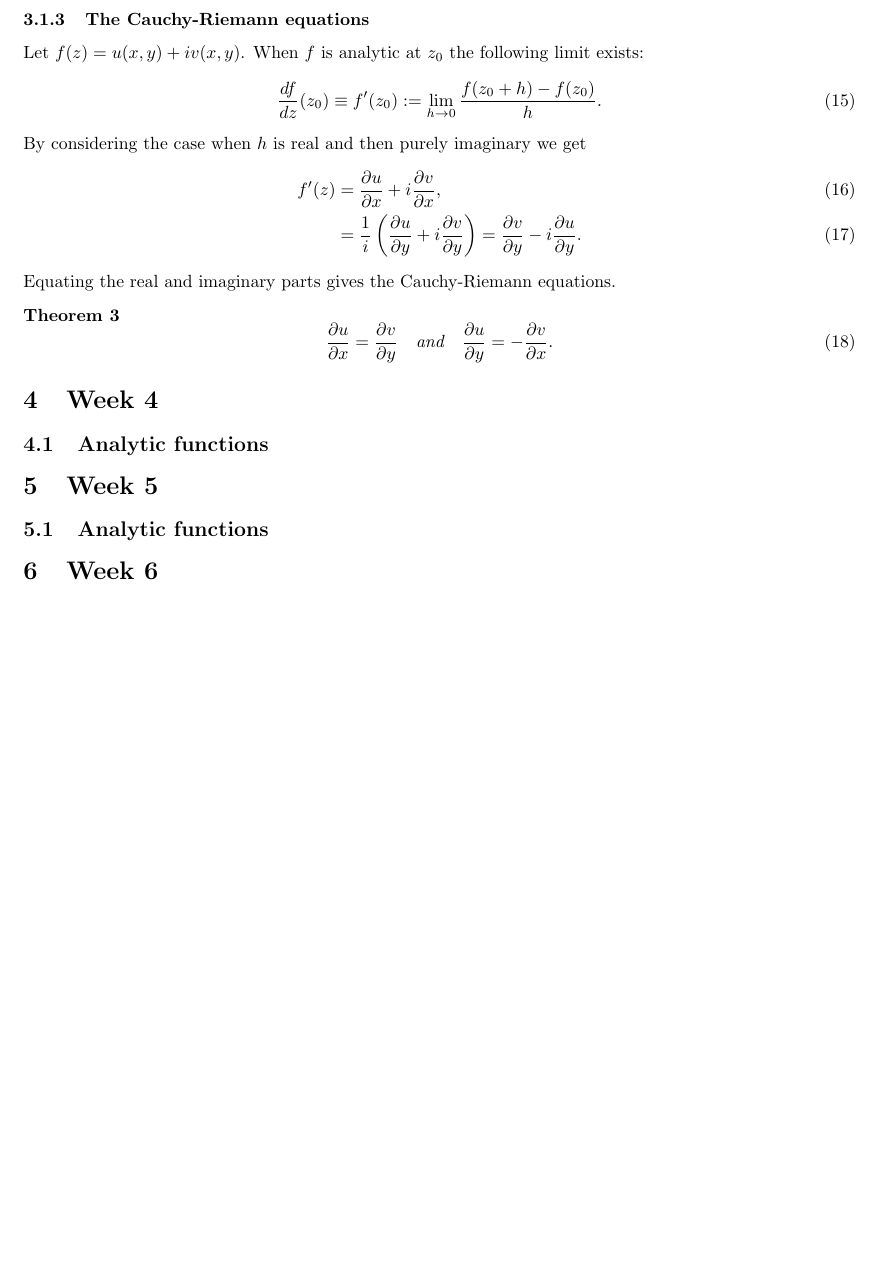
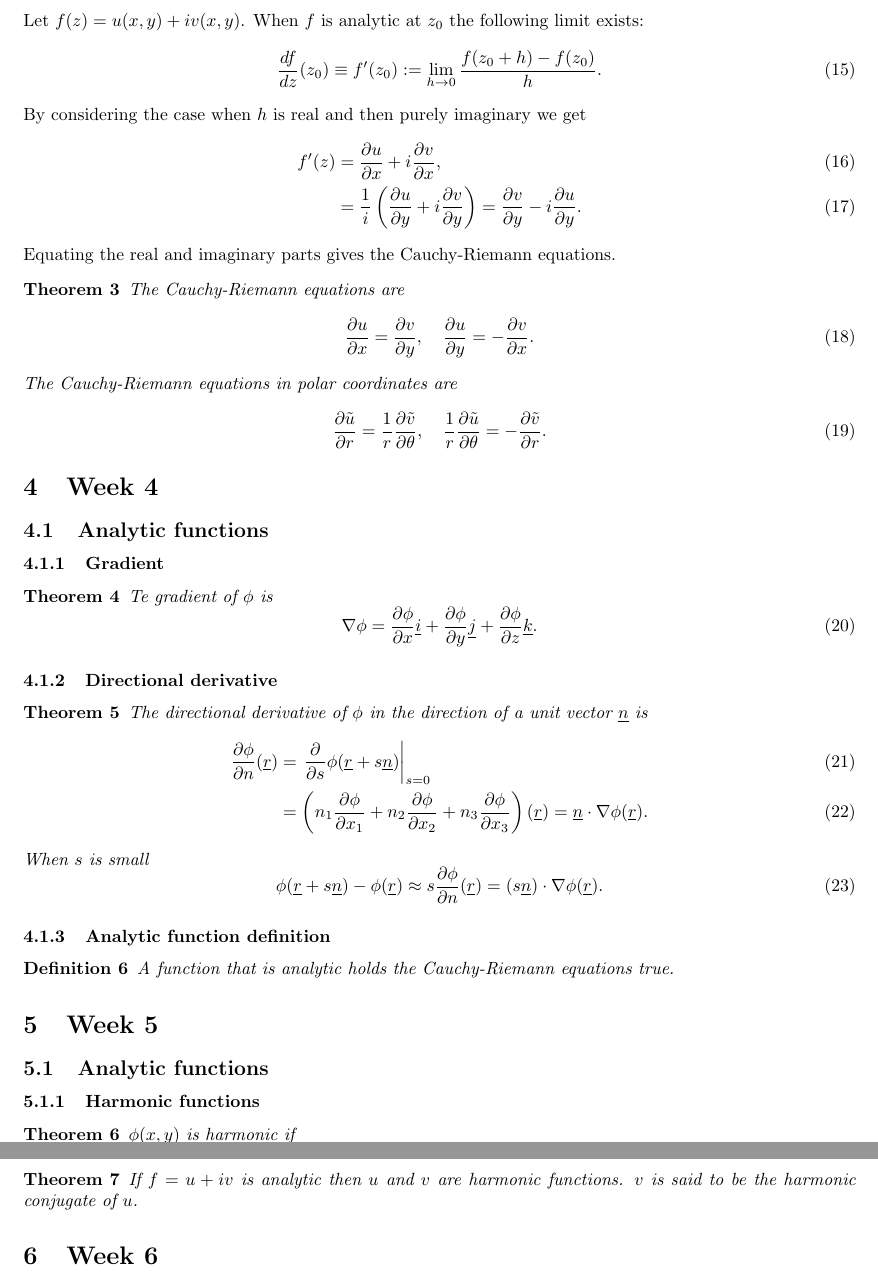
Before and after one commit to k21131620/BUL_mathematics, a LaTeX document (MA3614_2021/MA3614.tex): part of page 5 of 5 before the commit and two parts of pages 5 and 6 of 6 after it, the two joined at a grey line, cut at the place of the change, the shorter picture padded with empty space. Compiled offline with pdfLaTeX.

Commit message:
Update MA3614.tex
Up to and including week 5 done

```diff
--- a/MA3614_2021/MA3614.tex
+++ b/MA3614_2021/MA3614.tex
@@ -188,16 +188,55 @@ By considering the case when $h$ is real and then purely imaginary we get
 \end{align}
 Equating the real and imaginary parts gives the Cauchy-Riemann equations.
 \begin{theorem}
+The Cauchy-Riemann equations are
     \begin{equation}
-        \frac{\partial u}{\partial x} = \frac{\partial v}{\partial y}\quad\text{and}\quad\frac{\partial u}{\partial y}=-\frac{\partial v}{\partial x}.
+        \frac{\partial u}{\partial x} = \frac{\partial v}{\partial y},\quad\frac{\partial u}{\partial y}=-\frac{\partial v}{\partial x}.
+    \end{equation}
+    The Cauchy-Riemann equations in polar coordinates are
+    \begin{equation}
+        \frac{\partial \tilde{u}}{\partial r} = \frac{1}{r}\frac{\partial \tilde{v}}{\partial \theta},\quad \frac{1}{r}\frac{\partial \tilde{u}}{\partial \theta} = -\frac{\partial \tilde{v}}{\partial r}.
     \end{equation}
 \end{theorem}
 
 \section{Week 4}
 \subsection{Analytic functions}
+\subsubsection{Gradient}
+\begin{theorem}
+    Te gradient of $\phi$ is
+    \begin{equation}
+        \nabla\phi = \frac{\partial \phi}{\partial x}\underline{i} + \frac{\partial \phi}{\partial y}\underline{j} + \frac{\partial \phi}{\partial z}\underline{k}.
+    \end{equation}
+\end{theorem}
+\subsubsection{Directional derivative}
+\begin{theorem}
+    The directional derivative of $\phi$ in the direction of a unit vector $\underline{n}$ is
+    \begin{align}
+        \frac{\partial \phi}{\partial n}(\underline{r}) &= \left.\frac{\partial}{\partial s}\phi(\underline{r}+s\underline{n})\right\vert_{s=0} \\
+        &= \left( n_1\frac{\partial \phi}{\partial x_1} + n_2\frac{\partial \phi}{\partial x_2} + n_3\frac{\partial \phi}{\partial x_3} \right)(\underline{r})=\underline{n}\cdot\nabla\phi(\underline{r}).
+    \end{align}
+    When $s$ is small
+    \begin{equation}
+        \phi(\underline{r}+s\underline{n})-\phi(\underline{r})\approx s\frac{\partial \phi}{\partial n}(\underline{r}) = (s\underline{n})\cdot\nabla\phi(\underline{r}).
+    \end{equation}
+\end{theorem}
+\subsubsection{Analytic function definition}
+\begin{definition}
+    A function that is analytic holds the Cauchy-Riemann equations true.
+\end{definition}
 
 \section{Week 5}
 \subsection{Analytic functions}
+\subsubsection{Harmonic functions}
+\begin{theorem}
+    $\phi(x,y)$ is harmonic if
+    \begin{equation}
+        \nabla^2\phi = \frac{\partial \phi}{\partial x^2} + \frac{\partial^2 \phi}{\partial y^2} = 0.
+    \end{equation}
+\end{theorem}
+\subsubsection{Harmonic Conjugate}
+\begin{theorem}
+    If $f=u+iv$ is analytic then $u$ and $v$ are harmonic functions. $v$ is said to be the harmonic conjugate of $u$.
+\end{theorem}
 
 \section{Week 6}
 \subsection{Elementary functions of $z$}
```
Also changed, not shown: MA3614_2021/MA3614.tex (2 more changed lines).
